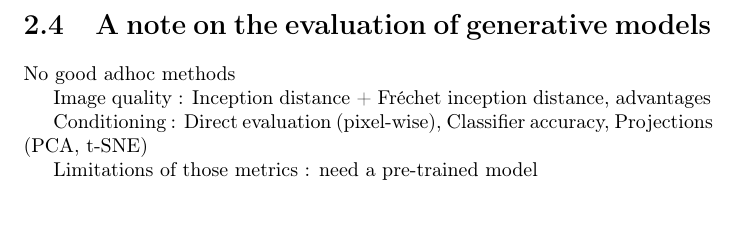
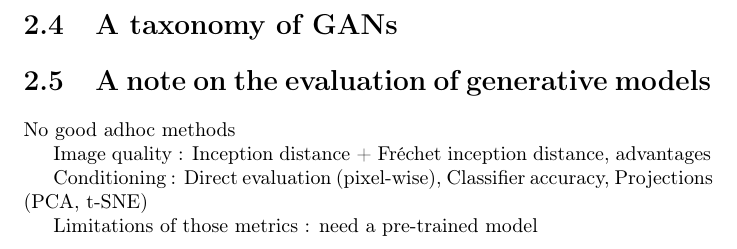
Before and after one commit to cyprienruffino/phd_thesis, a LaTeX document (these.tex, which reads chapters/chapter1.tex): part of page 8 of 35, cut at the place of the change. Compiled offline with pdfLaTeX.

Commit message:
txs auto checkin

```diff
--- a/chapters/chapter1.tex
+++ b/chapters/chapter1.tex
@@ -28,6 +28,8 @@ Trade-off image quality/diversity : Explanation through the loss term and distri
 
 Black-box approach to conditioning, no tuning possible, no interpretability
 
+\section{A taxonomy of GANs}
+
 
 \section{A note on the  evaluation of generative models}
 
```
